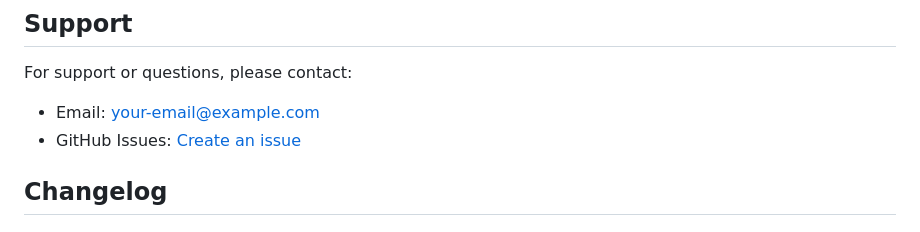
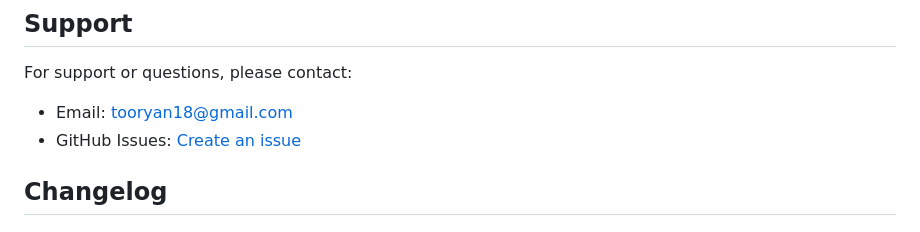
Before and after one commit to alatysavage254/Library-MIS, a Markdown page: README.md, the part around the change. Rendered like a GitHub page.

Commit message:
add email

```diff
--- a/README.md
+++ b/README.md
@@ -208,7 +208,7 @@ This project is licensed under the MIT License - see the LICENSE file for detail
 ## Support
 
 For support or questions, please contact:
-- Email: your-email@example.com
+- Email: tooryan18@gmail.com
 - GitHub Issues: [Create an issue](https://github.com/alatysavage254/Library-MIS/issues)
 
 ## Changelog
```
